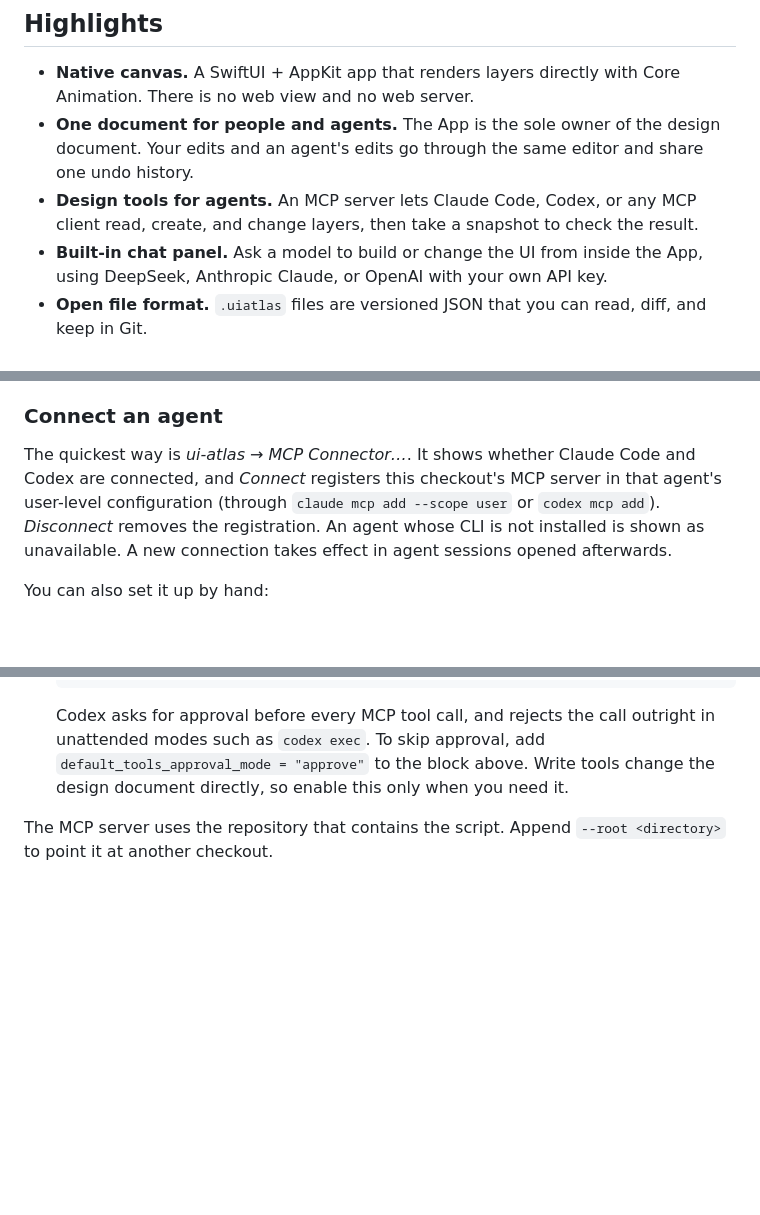
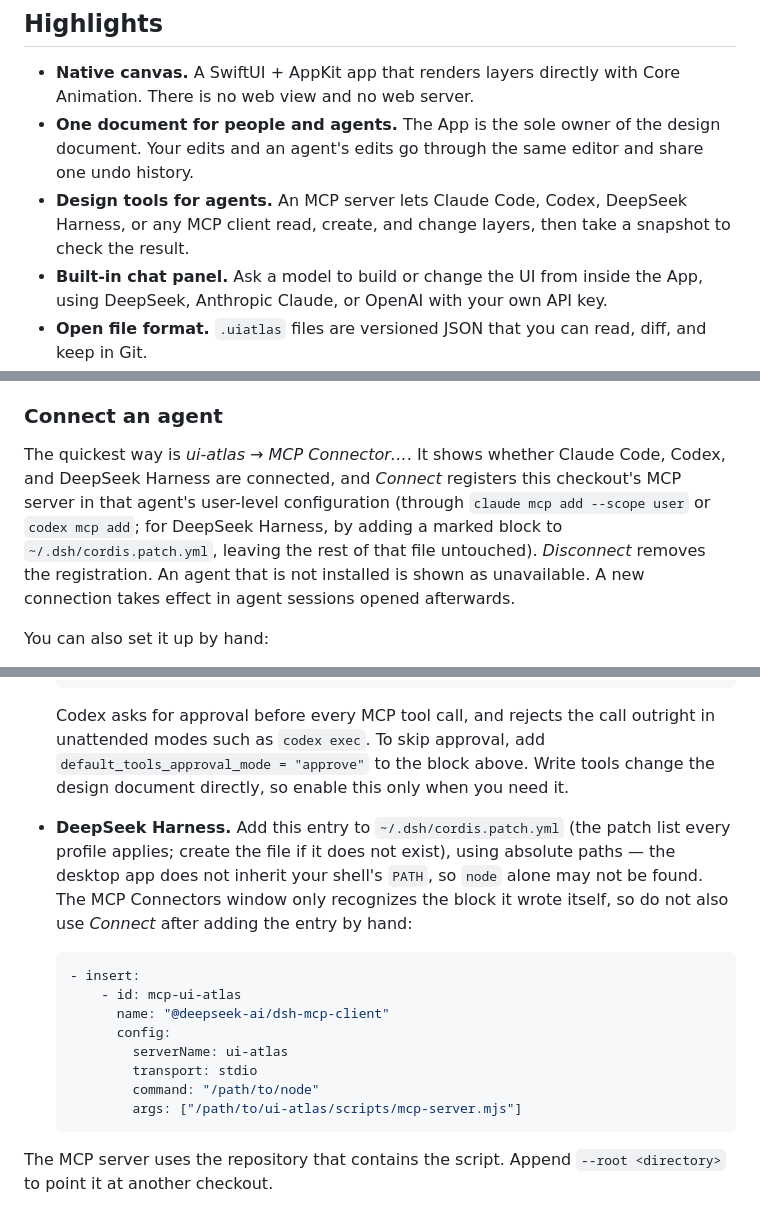
Before and after one commit to Bald-M/fudehand, a Markdown page: README.md, 3 parts joined by grey strips. Drawn GitHub-style; blank space fills up the shorter version.

````diff
--- a/README.md
+++ b/README.md
@@ -22,7 +22,7 @@ The current version is v0.0.2; see the [CHANGELOG](CHANGELOG.md) for changes.
 
 - **Native canvas.** A SwiftUI + AppKit app that renders layers directly with Core Animation. There is no web view and no web server.
 - **One document for people and agents.** The App is the sole owner of the design document. Your edits and an agent's edits go through the same editor and share one undo history.
-- **Design tools for agents.** An MCP server lets Claude Code, Codex, or any MCP client read, create, and change layers, then take a snapshot to check the result.
+- **Design tools for agents.** An MCP server lets Claude Code, Codex, DeepSeek Harness, or any MCP client read, create, and change layers, then take a snapshot to check the result.
 - **Built-in chat panel.** Ask a model to build or change the UI from inside the App, using DeepSeek, Anthropic Claude, or OpenAI with your own API key.
 - **Open file format.** `.uiatlas` files are versioned JSON that you can read, diff, and keep in Git.
 - **Four UI languages.** US English (the default), British English, Simplified Chinese, and Traditional Chinese.
@@ -69,7 +69,7 @@ Agents work through a set of design tools that the MCP server and the in-app cha
 
 ### Connect an agent
 
-The quickest way is *ui-atlas → MCP Connector…*. It shows whether Claude Code and Codex are connected, and *Connect* registers this checkout's MCP server in that agent's user-level configuration (through `claude mcp add --scope user` or `codex mcp add`). *Disconnect* removes the registration. An agent whose CLI is not installed is shown as unavailable. A new connection takes effect in agent sessions opened afterwards.
+The quickest way is *ui-atlas → MCP Connector…*. It shows whether Claude Code, Codex, and DeepSeek Harness are connected, and *Connect* registers this checkout's MCP server in that agent's user-level configuration (through `claude mcp add --scope user` or `codex mcp add`; for DeepSeek Harness, by adding a marked block to `~/.dsh/cordis.patch.yml`, leaving the rest of that file untouched). *Disconnect* removes the registration. An agent that is not installed is shown as unavailable. A new connection takes effect in agent sessions opened afterwards.
 
 You can also set it up by hand:
 
@@ -83,6 +83,19 @@ You can also set it up by hand:
   ```
 
   Codex asks for approval before every MCP tool call, and rejects the call outright in unattended modes such as `codex exec`. To skip approval, add `default_tools_approval_mode = "approve"` to the block above. Write tools change the design document directly, so enable this only when you need it.
+
+- **DeepSeek Harness.** Add this entry to `~/.dsh/cordis.patch.yml` (the patch list every profile applies; create the file if it does not exist), using absolute paths — the desktop app does not inherit your shell's `PATH`, so `node` alone may not be found. The MCP Connectors window only recognizes the block it wrote itself, so do not also use *Connect* after adding the entry by hand:
+
+  ```yaml
+  - insert:
+      - id: mcp-ui-atlas
+        name: "@deepseek-ai/dsh-mcp-client"
+        config:
+          serverName: ui-atlas
+          transport: stdio
+          command: "/path/to/node"
+          args: ["/path/to/ui-atlas/scripts/mcp-server.mjs"]
+  ```
 
 The MCP server uses the repository that contains the script. Append `--root <directory>` to point it at another checkout.
 
````
Also changed, not shown: CHANGELOG.md (+1 -0 lines), GLOSSARY.md (+2 -2 lines), docs/evidence/74-deepseek-connector-connected-dark.jpg (added), docs/evidence/74-deepseek-connector-connected-light.jpg (added), docs/evidence/74-deepseek-connector-disconnected-dark.jpg (added), docs/evidence/74-deepseek-connector-disconnected-light.jpg (added), docs/evidence/74-deepseek-harness-tool-call.jpg (added), 4 other files.
